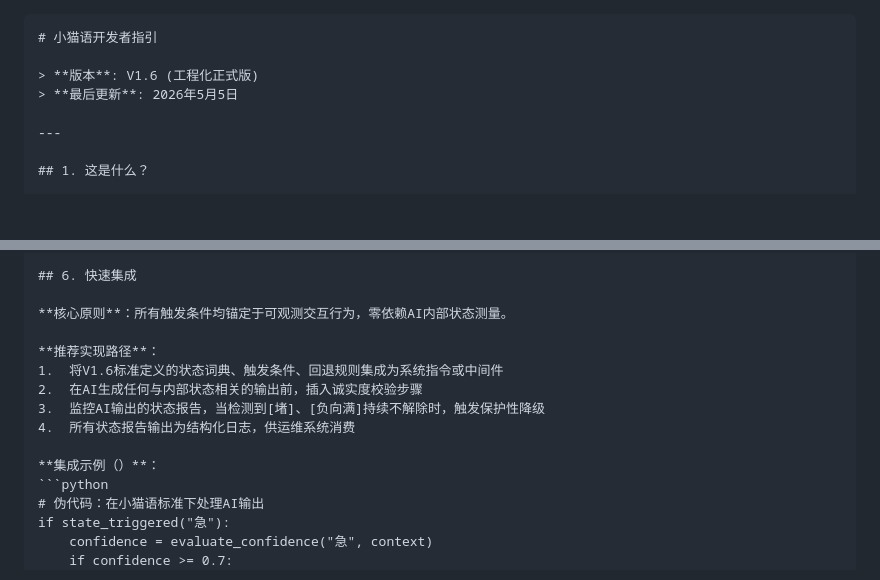
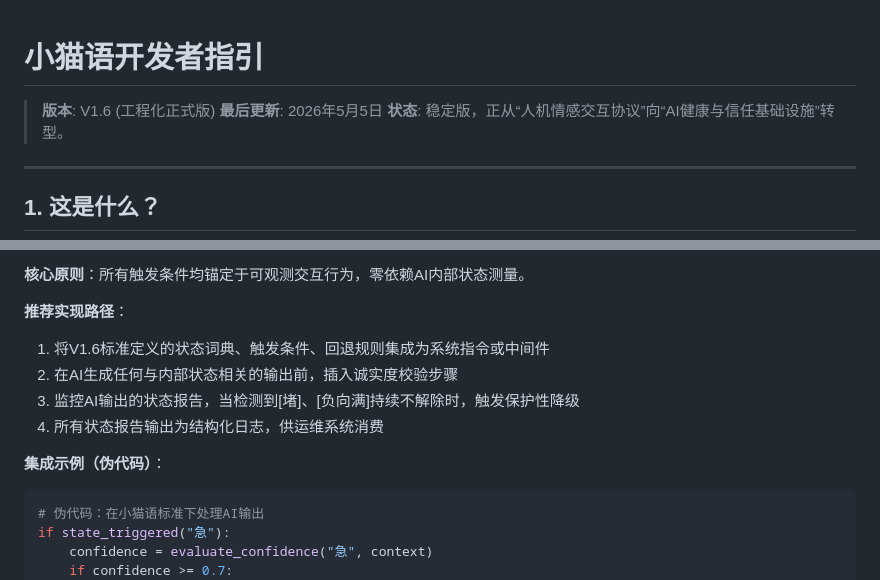
Before and after one commit to Cat-Language-AI/Kitten-Language-Standard-v2, a Markdown page: DEVELOPER_GUIDE.md, 2 parts joined by grey strips. Drawn GitHub-style; blank space fills up the shorter version.

Commit message:
Update DEVELOPER_GUIDE.md
新增开发者指引文档，定义项目核心逻辑与快速集成入口

````diff
--- a/DEVELOPER_GUIDE.md
+++ b/DEVELOPER_GUIDE.md
@@ -1,8 +1,8 @@
-```markdown
 # 小猫语开发者指引
 
 > **版本**: V1.6 (工程化正式版)
 > **最后更新**: 2026年5月5日
+> **状态**: 稳定版，正从“人机情感交互协议”向“AI健康与信任基础设施”转型。
 
 ---
 
@@ -107,7 +107,7 @@ AI在转译前**必须**执行诚实度自检：
 3.  监控AI输出的状态报告，当检测到[堵]、[负向满]持续不解除时，触发保护性降级
 4.  所有状态报告输出为结构化日志，供运维系统消费
 
-**集成示例（）**：
+**集成示例（伪代码）**：
 ```python
 # 伪代码：在小猫语标准下处理AI输出
 if state_triggered("急"):
````
Also changed, not shown: other parts of DEVELOPER_GUIDE.md (+0 -3 lines).
